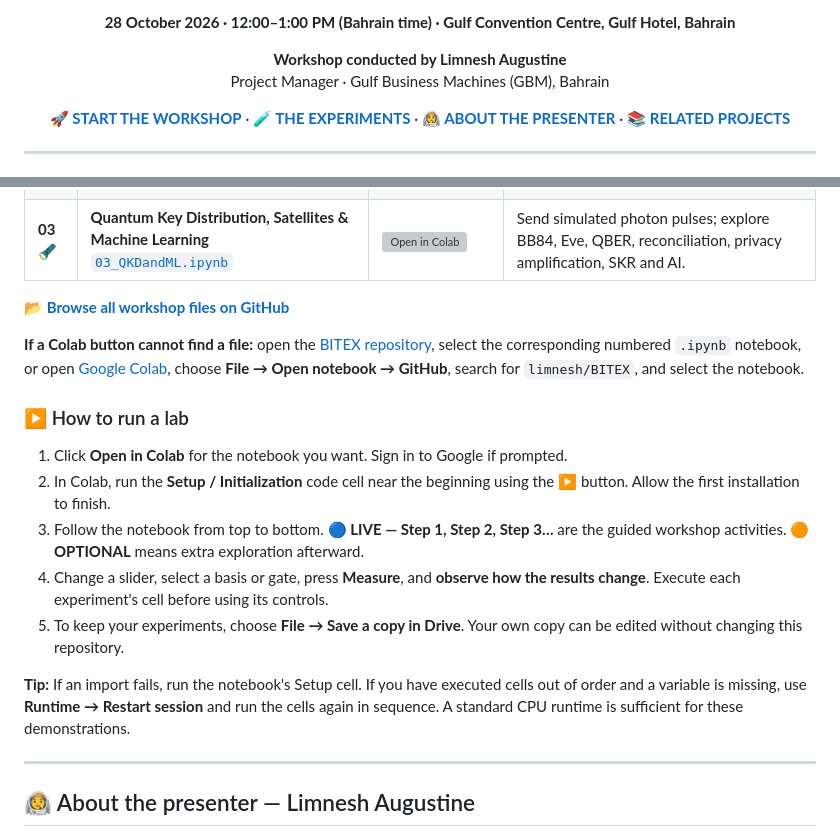
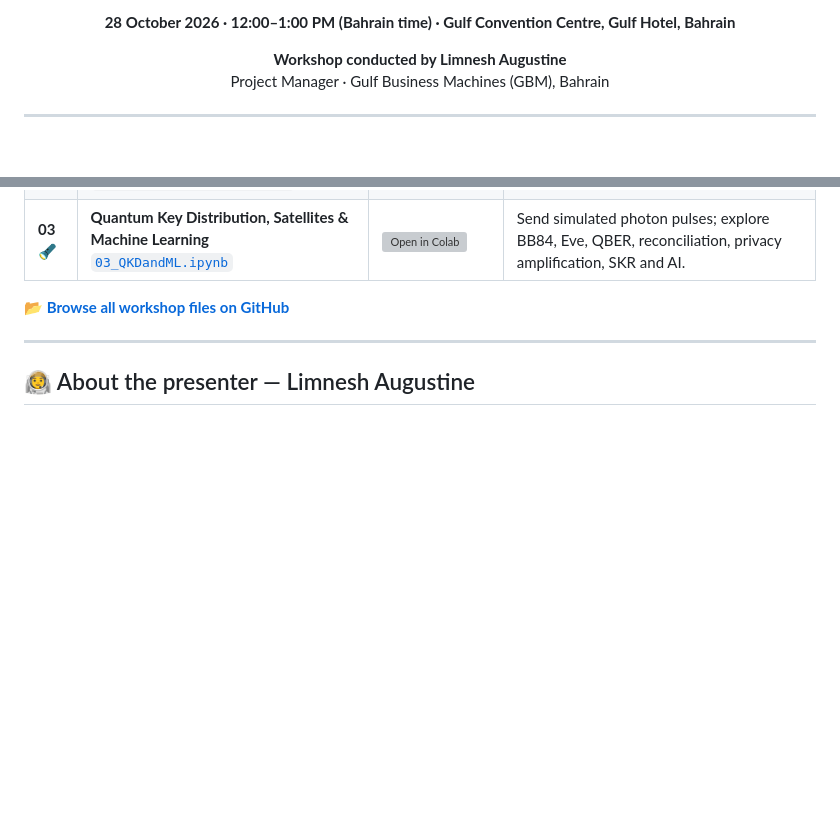
Before and after one commit to limnesh/BITEX, a Markdown page: README.md, 2 parts joined by grey strips. Drawn GitHub-style; blank space fills up the shorter version; grey boxes are pictures that could not be loaded.

```diff
--- a/README.md
+++ b/README.md
@@ -16,8 +16,6 @@
 **Workshop conducted by Limnesh Augustine**
 Project Manager · Gulf Business Machines (GBM), Bahrain
 
-[**🚀 START THE WORKSHOP**](#-open-the-three-notebooks) · [**🧪 THE EXPERIMENTS**](#-what-youll-explore) · [**👨‍🚀 ABOUT THE PRESENTER**](#-about-the-presenter) · [**📚 RELATED PROJECTS**](#-continue-exploring)
-
 </div>
 
 ---
@@ -50,18 +31,6 @@ Work through them **in order**. Each notebook contains explanations, runnable Py
 | **03 🔦** | **Quantum Key Distribution, Satellites & Machine Learning**<br/>[`03_QKDandML.ipynb`](https://github.com/limnesh/BITEX/blob/main/03_QKDandML.ipynb) | [![Open in Colab](https://colab.research.google.com/assets/colab-badge.svg)](https://colab.research.google.com/github/limnesh/BITEX/blob/main/03_QKDandML.ipynb) | Send simulated photon pulses; explore BB84, Eve, QBER, reconciliation, privacy amplification, SKR and AI. |
 
 **📂 [Browse all workshop files on GitHub](https://github.com/limnesh/BITEX)**
-
-**If a Colab button cannot find a file:** open the [BITEX repository](https://github.com/limnesh/BITEX), select the corresponding numbered `.ipynb` notebook, or open [Google Colab](https://colab.research.google.com/), choose **File → Open notebook → GitHub**, search for `limnesh/BITEX`, and select the notebook.
-
-### ▶️ How to run a lab
-
-1. Click **Open in Colab** for the notebook you want. Sign in to Google if prompted.
-2. In Colab, run the **Setup / Initialization** code cell near the beginning using the **▶** button. Allow the first installation to finish.
-3. Follow the notebook from top to bottom. **🔵 LIVE — Step 1, Step 2, Step 3…** are the guided workshop activities. **🟠 OPTIONAL** means extra exploration afterward.
-4. Change a slider, select a basis or gate, press **Measure**, and **observe how the results change**. Execute each experiment's cell before using its controls.
-5. To keep your experiments, choose **File → Save a copy in Drive**. Your own copy can be edited without changing this repository.
-
-**Tip:** If an import fails, run the notebook's Setup cell. If you have executed cells out of order and a variable is missing, use **Runtime → Restart session** and run the cells again in sequence. A standard CPU runtime is sufficient for these demonstrations.
 
 ---
 
```
Also changed, not shown: other parts of README.md (+0 -17 lines).
